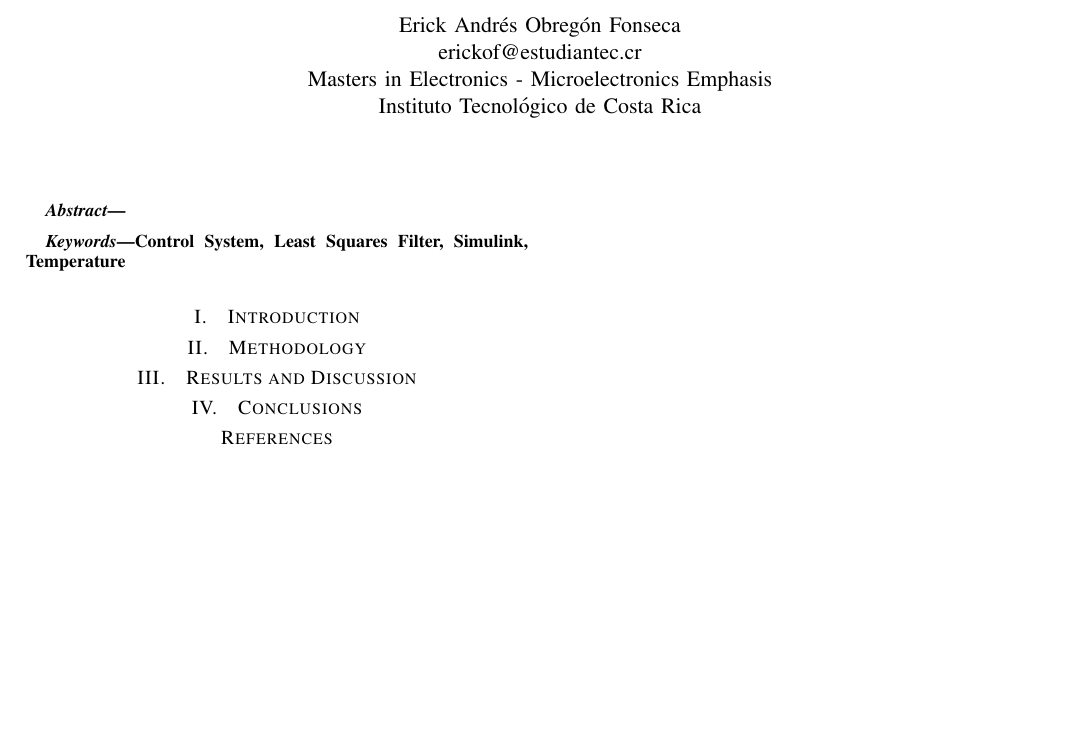
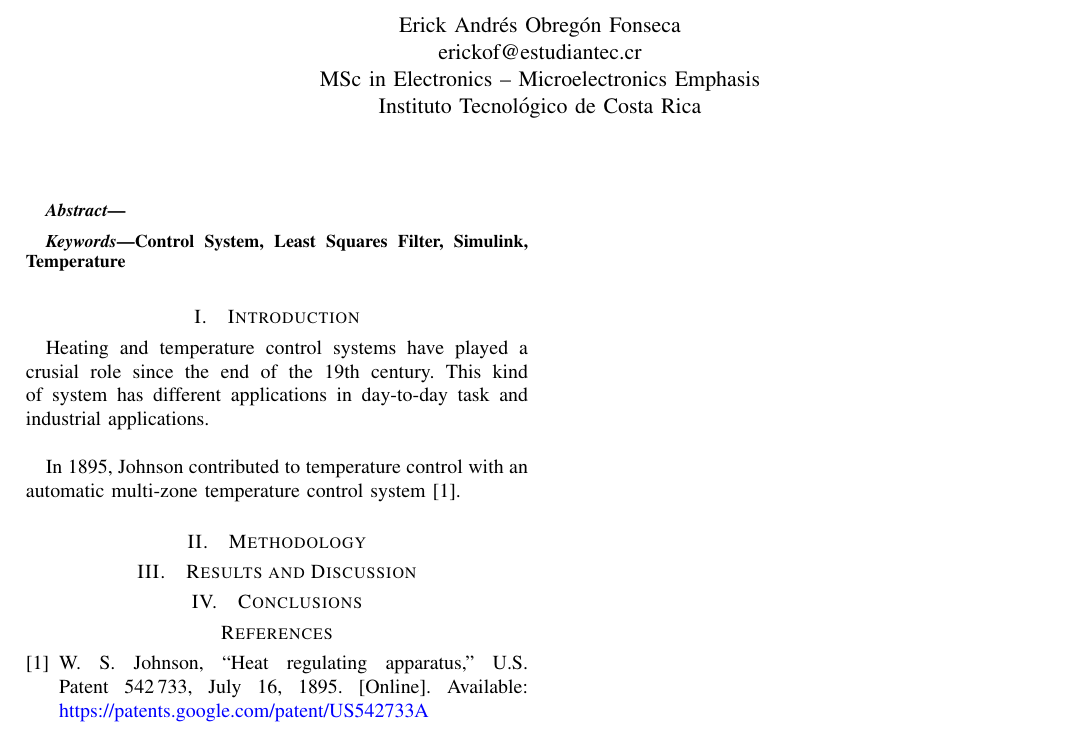
Before and after one commit to ErickOF/MP6157-Report_for_Quiz2, a LaTeX paper (main.tex, which reads bibliography/bibliography.bib, sections/2-introduction.tex): part of the page, cut so that both start at the same text, the shorter picture padded with empty space. The pictures show the PDF file main.pdf that the author committed with the source.

Commit message:
[Add] Part 2

```diff
--- a/bibliography/bibliography.bib
+++ b/bibliography/bibliography.bib
@@ -0,0 +1 @@
+@patent {us542733s,
@@ -0,0 +5,6 @@
+  number = {542733},
+  day = {16},
+  month = {July},
+  year = {1895},
+  url = {https://patents.google.com/patent/US542733A}
+}
--- a/sections/2-introduction.tex
+++ b/sections/2-introduction.tex
@@ -1 +1,5 @@
 \section{Introduction}
+Heating and temperature control systems have played a crusial role since the end of the 19th century. This kind of system has different applications in day-to-day task and industrial applications.\\
+
+
+In 1895, Johnson contributed to temperature control with an automatic multi-zone temperature control system~\cite{us542733s}.
```
Also changed, not shown: sections/0-front-page.tex (+1 -1 lines), main.pdf, bibliography/bibliography.bib (3 more changed lines).
